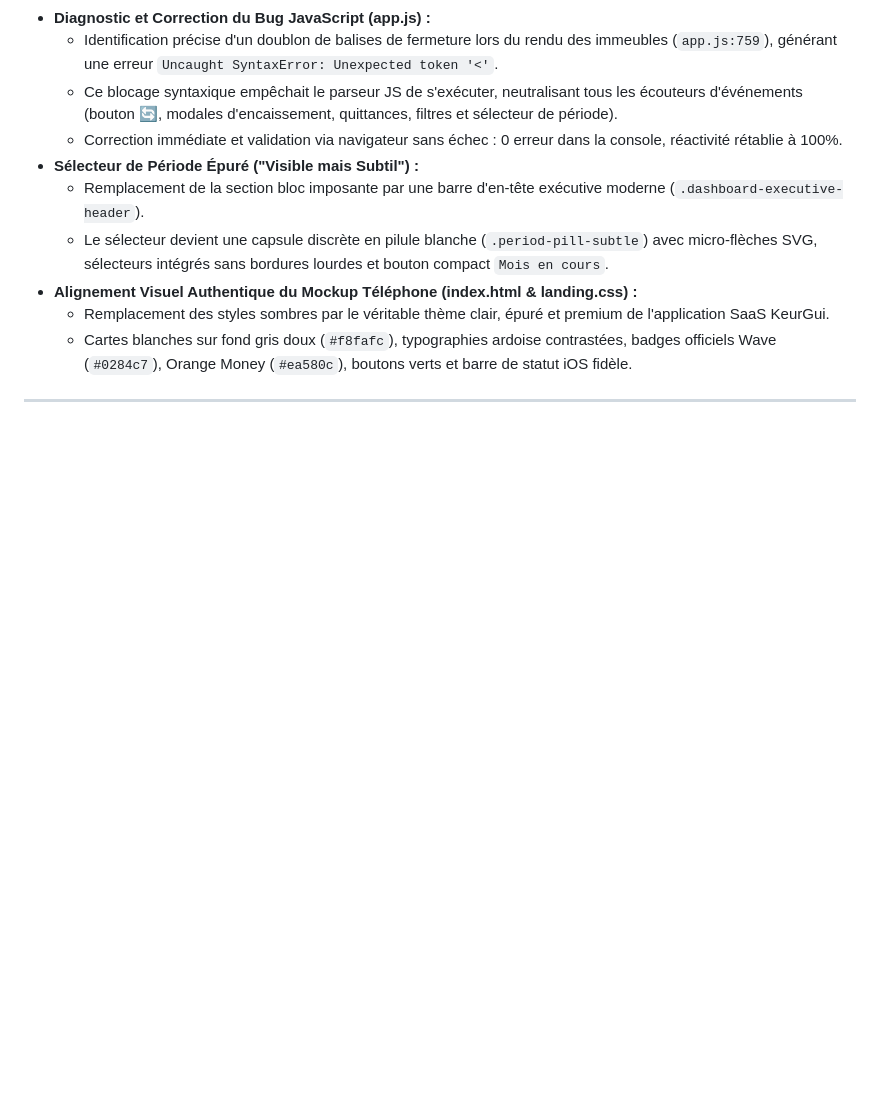
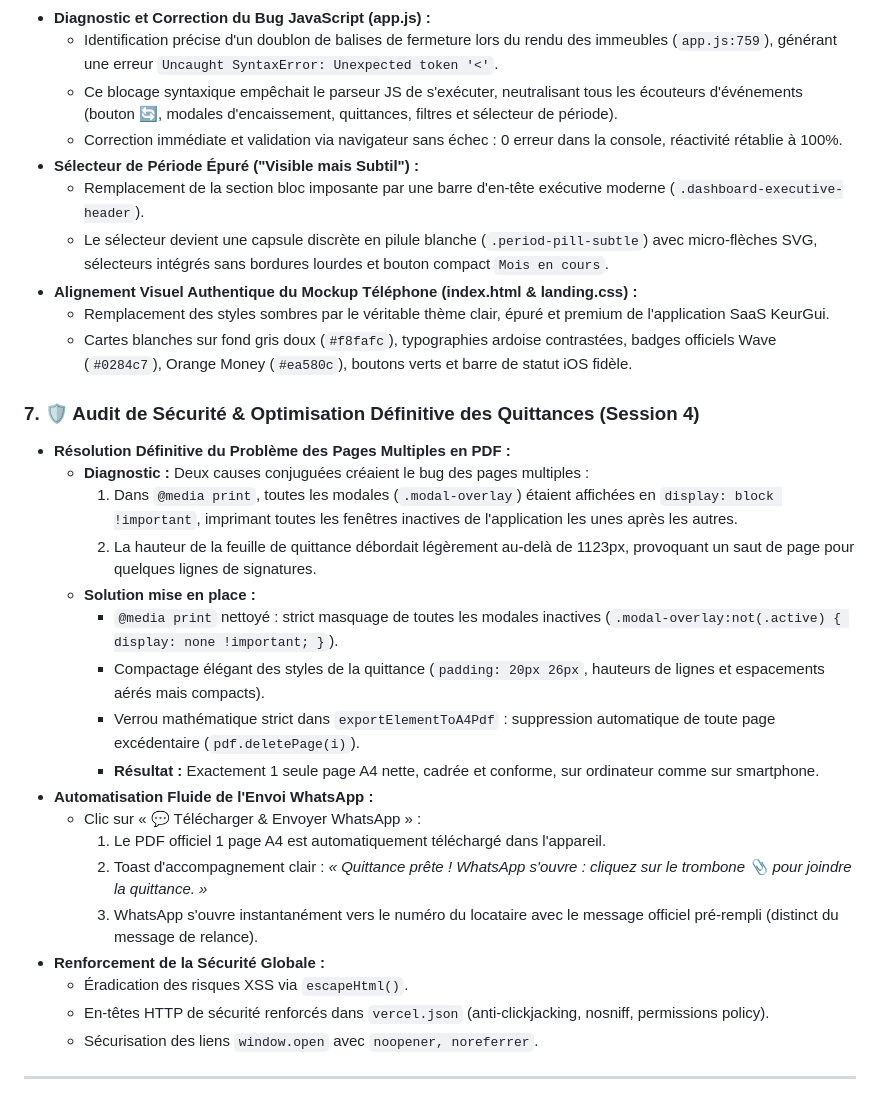
Before and after one commit to jeanphilippegomis121/KeurGui, a Markdown page: JOURNAL_DE_BORD.md, the part around the change. Drawn GitHub-style; blank space fills up the shorter version.

Commit message:
docs: update journal de bord with session 4 PDF single page and WhatsApp flow

```diff
--- a/JOURNAL_DE_BORD.md
+++ b/JOURNAL_DE_BORD.md
@@ -125,4 +125,24 @@
   - Remplacement des styles sombres par le véritable thème clair, épuré et premium de l'application SaaS KeurGui.
   - Cartes blanches sur fond gris doux (`#f8fafc`), typographies ardoise contrastées, badges officiels Wave (`#0284c7`), Orange Money (`#ea580c`), boutons verts et barre de statut iOS fidèle.
 
+### 7. 🛡️ Audit de Sécurité & Optimisation Définitive des Quittances (Session 4)
+- **Résolution Définitive du Problème des Pages Multiples en PDF :**
+  - **Diagnostic :** Deux causes conjuguées créaient le bug des pages multiples :
+    1. Dans `@media print`, toutes les modales (`.modal-overlay`) étaient affichées en `display: block !important`, imprimant toutes les fenêtres inactives de l'application les unes après les autres.
+    2. La hauteur de la feuille de quittance débordait légèrement au-delà de 1123px, provoquant un saut de page pour quelques lignes de signatures.
+  - **Solution mise en place :**
+    - `@media print` nettoyé : strict masquage de toutes les modales inactives (`.modal-overlay:not(.active) { display: none !important; }`).
+    - Compactage élégant des styles de la quittance (`padding: 20px 26px`, hauteurs de lignes et espacements aérés mais compacts).
+    - Verrou mathématique strict dans `exportElementToA4Pdf` : suppression automatique de toute page excédentaire (`pdf.deletePage(i)`).
+    - **Résultat :** Exactement 1 seule page A4 nette, cadrée et conforme, sur ordinateur comme sur smartphone.
+- **Automatisation Fluide de l'Envoi WhatsApp :**
+  - Clic sur « 💬 Télécharger & Envoyer WhatsApp » :
+    1. Le PDF officiel 1 page A4 est automatiquement téléchargé dans l'appareil.
+    2. Toast d'accompagnement clair : *« Quittance prête ! WhatsApp s'ouvre : cliquez sur le trombone 📎 pour joindre la quittance. »*
+    3. WhatsApp s'ouvre instantanément vers le numéro du locataire avec le message officiel pré-rempli (distinct du message de relance).
+- **Renforcement de la Sécurité Globale :**
+  - Éradication des risques XSS via `escapeHtml()`.
+  - En-têtes HTTP de sécurité renforcés dans `vercel.json` (anti-clickjacking, nosniff, permissions policy).
+  - Sécurisation des liens `window.open` avec `noopener, noreferrer`.
+
 ---
```
